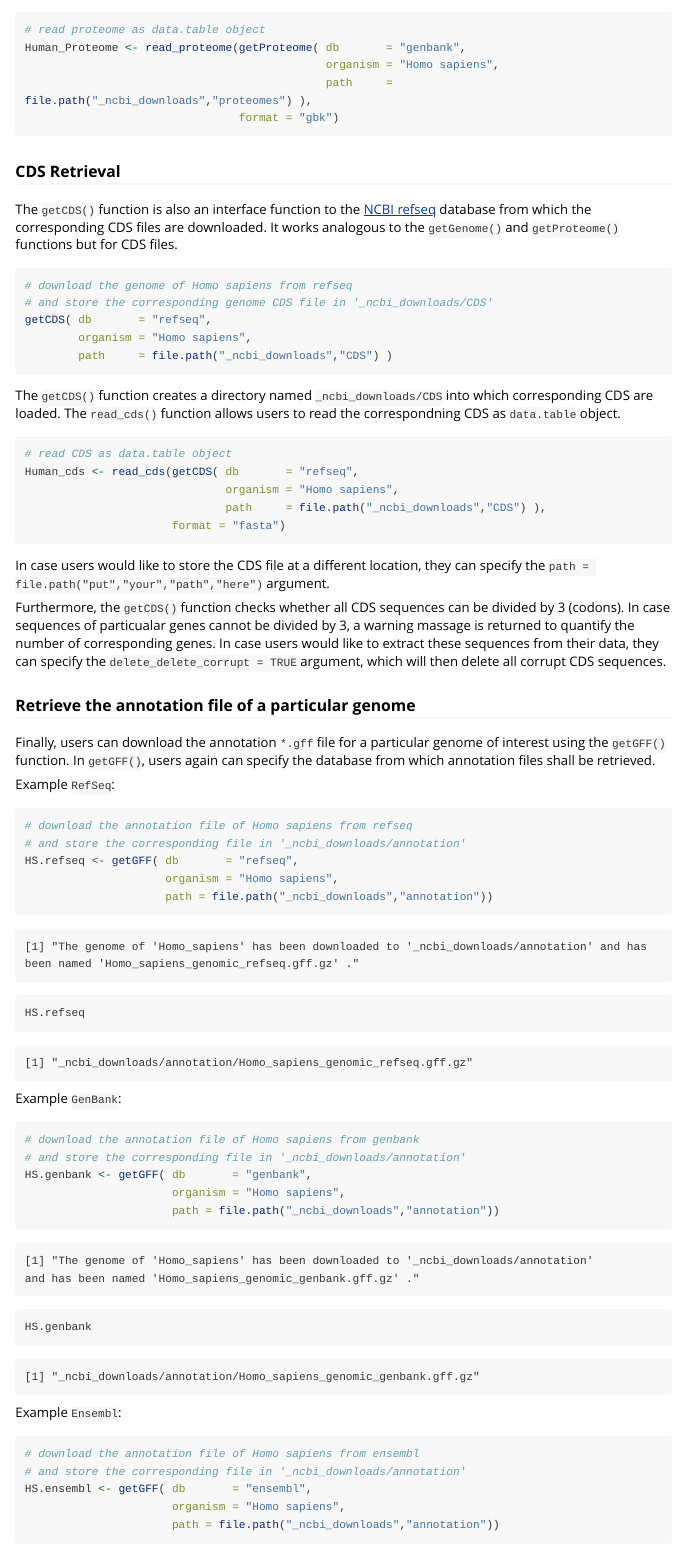
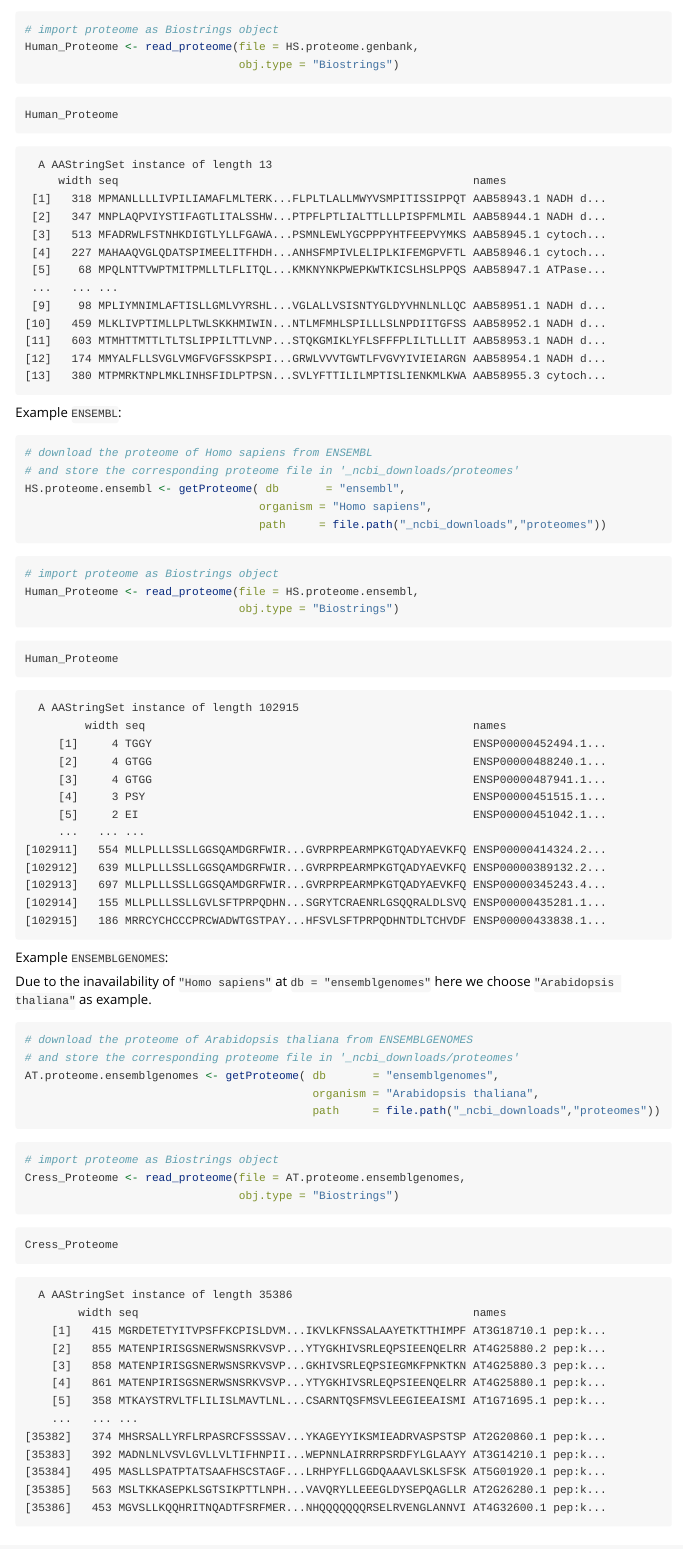
Before and after one commit to ropensci/biomartr, an R Markdown document (vignettes/Sequence_Retrieval.Rmd): the page in a window 1100 px wide, from 12650 px down before the commit and from 13050 px down after it, so that both start at the same text. Rendered offline with R 4.5, knitr and Pandoc, with nearby package versions; long lines of code are wrapped.

Commit message:
adding examples

````diff
--- a/vignettes/Sequence_Retrieval.Rmd
+++ b/vignettes/Sequence_Retrieval.Rmd
@@ -763,13 +778,116 @@ Human_Proteome
 Example `Genbank`:
 
 ```{r,eval=FALSE}
-# read proteome as data.table object
-Human_Proteome <- read_proteome(getProteome( db       = "genbank",
-                                             organism = "Homo sapiens",
-                                             path     = file.path("_ncbi_downloads","proteomes") ),
-                                format = "gbk")
+# download the proteome of Homo sapiens from genbank
+# and store the corresponding proteome file in '_ncbi_downloads/proteomes'
+HS.proteome.genbank <- getProteome( db       = "genbank",
+                                   organism = "Homo sapiens",
+                                   path     = file.path("_ncbi_downloads","proteomes"))
 ```
 
+
+```{r,eval=FALSE}
+# import proteome as Biostrings object
+Human_Proteome <- read_proteome(file = HS.proteome.genbank,
+                                obj.type = "Biostrings")
+```
+
+```{r,eval=FALSE}
+Human_Proteome
+```
+
+```
+  A AAStringSet instance of length 13
+     width seq                                                     names
+ [1]   318 MPMANLLLLIVPILIAMAFLMLTERK...FLPLTLALLMWYVSMPITISSIPPQT AAB58943.1 NADH d...
+ [2]   347 MNPLAQPVIYSTIFAGTLITALSSHW...PTPFLPTLIALTTLLLPISPFMLMIL AAB58944.1 NADH d...
+ [3]   513 MFADRWLFSTNHKDIGTLYLLFGAWA...PSMNLEWLYGCPPPYHTFEEPVYMKS AAB58945.1 cytoch...
+ [4]   227 MAHAAQVGLQDATSPIMEELITFHDH...ANHSFMPIVLELIPLKIFEMGPVFTL AAB58946.1 cytoch...
+ [5]    68 MPQLNTTVWPTMITPMLLTLFLITQL...KMKNYNKPWEPKWTKICSLHSLPPQS AAB58947.1 ATPase...
+ ...   ... ...
+ [9]    98 MPLIYMNIMLAFTISLLGMLVYRSHL...VGLALLVSISNTYGLDYVHNLNLLQC AAB58951.1 NADH d...
+[10]   459 MLKLIVPTIMLLPLTWLSKKHMIWIN...NTLMFMHLSPILLLSLNPDIITGFSS AAB58952.1 NADH d...
+[11]   603 MTMHTTMTTLTLTSLIPPILTTLVNP...STQKGMIKLYFLSFFFPLILTLLLIT AAB58953.1 NADH d...
+[12]   174 MMYALFLLSVGLVMGFVGFSSKPSPI...GRWLVVVTGWTLFVGVYIVIEIARGN AAB58954.1 NADH d...
+[13]   380 MTPMRKTNPLMKLINHSFIDLPTPSN...SVLYFTTILILMPTISLIENKMLKWA AAB58955.3 cytoch...
+```
+
+Example `ENSEMBL`:
+
+```{r,eval=FALSE}
+# download the proteome of Homo sapiens from ENSEMBL
+# and store the corresponding proteome file in '_ncbi_downloads/proteomes'
+HS.proteome.ensembl <- getProteome( db       = "ensembl",
+                                   organism = "Homo sapiens",
+                                   path     = file.path("_ncbi_downloads","proteomes"))
+```
+
+```{r,eval=FALSE}
+# import proteome as Biostrings object
+Human_Proteome <- read_proteome(file = HS.proteome.ensembl,
+                                obj.type = "Biostrings")
+```
+
+```{r,eval=FALSE}
+Human_Proteome
+```
+
+```
+  A AAStringSet instance of length 102915
+         width seq                                                 names
+     [1]     4 TGGY                                                ENSP00000452494.1...
+     [2]     4 GTGG                                                ENSP00000488240.1...
+     [3]     4 GTGG                                                ENSP00000487941.1...
+     [4]     3 PSY                                                 ENSP00000451515.1...
+     [5]     2 EI                                                  ENSP00000451042.1...
+     ...   ... ...
+[102911]   554 MLLPLLLSSLLGGSQAMDGRFWIR...GVRPRPEARMPKGTQADYAEVKFQ ENSP00000414324.2...
+[102912]   639 MLLPLLLSSLLGGSQAMDGRFWIR...GVRPRPEARMPKGTQADYAEVKFQ ENSP00000389132.2...
+[102913]   697 MLLPLLLSSLLGGSQAMDGRFWIR...GVRPRPEARMPKGTQADYAEVKFQ ENSP00000345243.4...
+[102914]   155 MLLPLLLSSLLGVLSFTPRPQDHN...SGRYTCRAENRLGSQQRALDLSVQ ENSP00000435281.1...
+[102915]   186 MRRCYCHCCCPRCWADWTGSTPAY...HFSVLSFTPRPQDHNTDLTCHVDF ENSP00000433838.1...
+```
+
+
+Example `ENSEMBLGENOMES`:
+
+Due to the inavailability of `"Homo sapiens"` at `db = "ensemblgenomes"` here we choose `"Arabidopsis thaliana"`
+as example.
+
+```{r,eval=FALSE}
+# download the proteome of Arabidopsis thaliana from ENSEMBLGENOMES
+# and store the corresponding proteome file in '_ncbi_downloads/proteomes'
+AT.proteome.ensemblgenomes <- getProteome( db       = "ensemblgenomes",
+                                           organism = "Arabidopsis thaliana",
+                                           path     = file.path("_ncbi_downloads","proteomes"))
+```
+
+
+```{r,eval=FALSE}
+# import proteome as Biostrings object
+Cress_Proteome <- read_proteome(file = AT.proteome.ensemblgenomes,
+                                obj.type = "Biostrings")
+```
+
+```{r,eval=FALSE}
+Cress_Proteome
+```
+
+```
+  A AAStringSet instance of length 35386
+        width seq                                                  names
+    [1]   415 MGRDETETYITVPSFFKCPISLDVM...IKVLKFNSSALAAYETKTTHIMPF AT3G18710.1 pep:k...
+    [2]   855 MATENPIRISGSNERWSNSRKVSVP...YTYGKHIVSRLEQPSIEENQELRR AT4G25880.2 pep:k...
+    [3]   858 MATENPIRISGSNERWSNSRKVSVP...GKHIVSRLEQPSIEGMKFPNKTKN AT4G25880.3 pep:k...
+    [4]   861 MATENPIRISGSNERWSNSRKVSVP...YTYGKHIVSRLEQPSIEENQELRR AT4G25880.1 pep:k...
+    [5]   358 MTKAYSTRVLTFLILISLMAVTLNL...CSARNTQSFMSVLEEGIEEAISMI AT1G71695.1 pep:k...
+    ...   ... ...
+[35382]   374 MHSRSALLYRFLRPASRCFSSSSAV...YKAGEYYIKSMIEADRVASPSTSP AT2G20860.1 pep:k...
+[35383]   392 MADNLNLVSVLGVLLVLTIFHNPII...WEPNNLAIRRRPSRDFYLGLAAYY AT3G14210.1 pep:k...
+[35384]   495 MASLLSPATPTATSAAFHSCSTAGF...LRHPYFLLGGDQAAAVLSKLSFSK AT5G01920.1 pep:k...
+[35385]   563 MSLTKKASEPKLSGTSIKPTTLNPH...VAVQRYLLEEEGLDYSEPQAGLLR AT2G26280.1 pep:k...
+[35386]   453 MGVSLLKQQHRITNQADTFSRFMER...NHQQQQQQQRSELRVENGLANNVI AT4G32600.1 pep:k...
+```
 
 ### CDS Retrieval
 
````
Also changed, not shown: vignettes/Sequence_Retrieval.Rmd (17 more changed lines).
